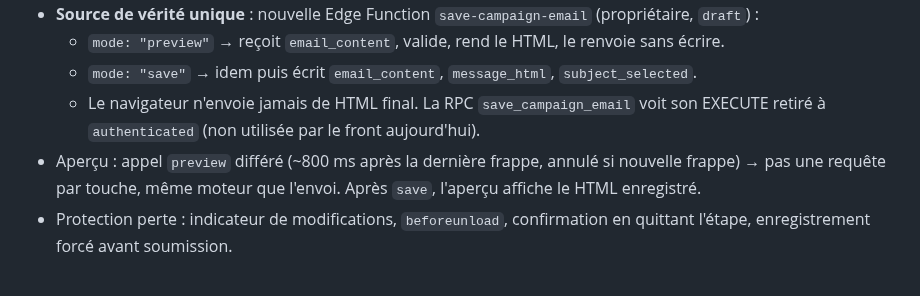
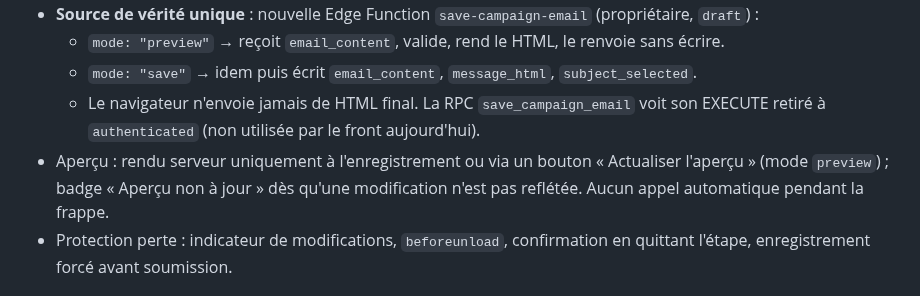
Before and after one commit to SimExport/wine-exporters, a Markdown page: .lovable/plan.md, the part around the change. GitHub-like rendering.

Commit message:
Changes
Co-authored-by: SimExport <319477017+SimExport@users.noreply.github.com>

```diff
--- a/.lovable/plan.md
+++ b/.lovable/plan.md
@@ -48,7 +48,7 @@ Nouveau format `email_content` **version 2**, plus libre :
   - `mode: "preview"` → reçoit `email_content`, valide, rend le HTML, le renvoie sans écrire.
   - `mode: "save"` → idem puis écrit `email_content`, `message_html`, `subject_selected`.
   - Le navigateur n'envoie jamais de HTML final. La RPC `save_campaign_email` voit son EXECUTE retiré à `authenticated` (non utilisée par le front aujourd'hui).
-- Aperçu : appel `preview` différé (~800 ms après la dernière frappe, annulé si nouvelle frappe) → pas une requête par touche, même moteur que l'envoi. Après `save`, l'aperçu affiche le HTML enregistré.
+- Aperçu : rendu serveur uniquement à l'enregistrement ou via un bouton « Actualiser l'aperçu » (mode `preview`) ; badge « Aperçu non à jour » dès qu'une modification n'est pas reflétée. Aucun appel automatique pendant la frappe.
 - Protection perte : indicateur de modifications, `beforeunload`, confirmation en quittant l'étape, enregistrement forcé avant soumission.
 
 ## E. Images
```
